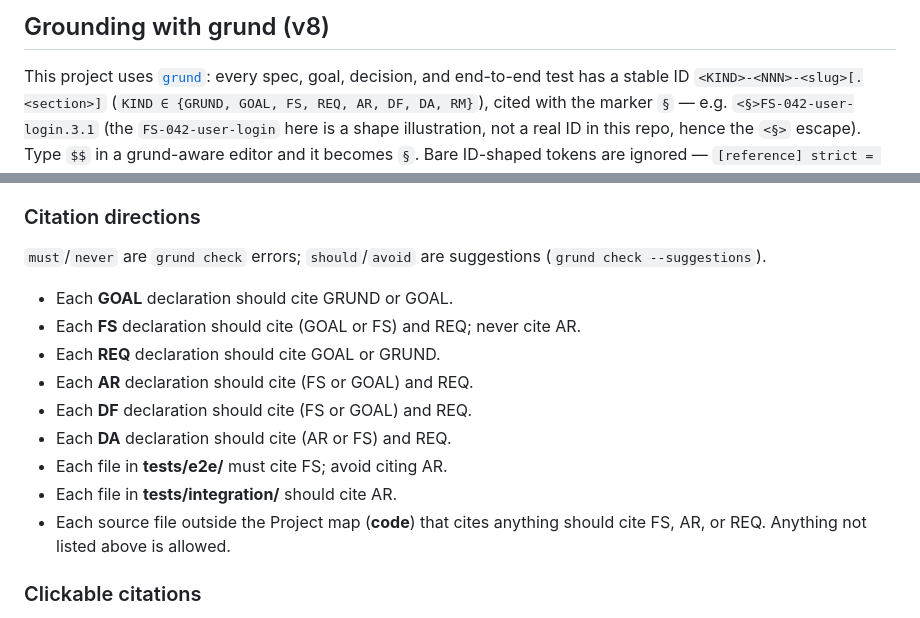
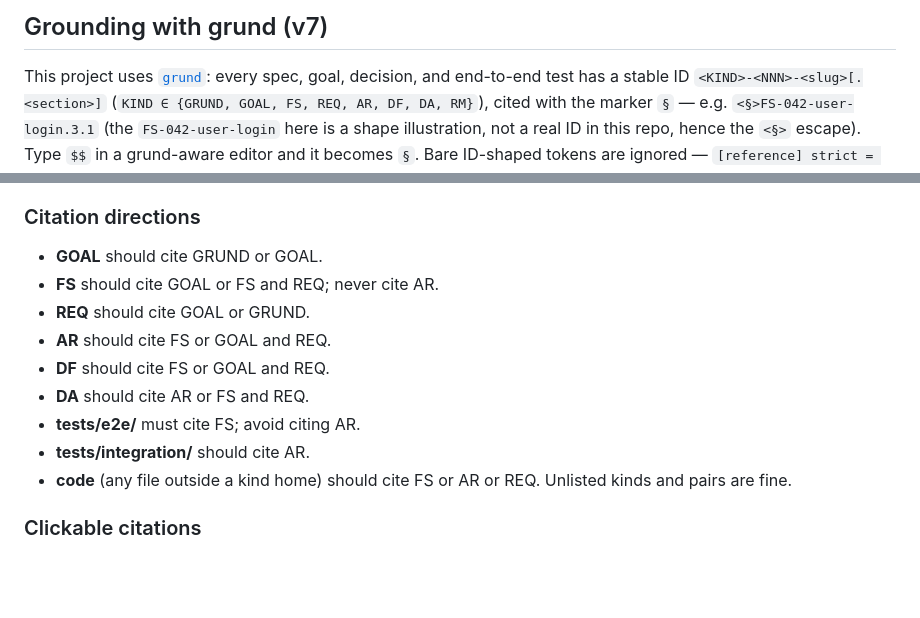
Before and after one commit to vjovanov/ephor, a Markdown page: .claude/CLAUDE.md, 2 parts joined by grey strips. GitHub-like rendering; blank space fills up the shorter version.

Commit message:
chore: keep grund instructions compatible with CI

```diff
--- a/.claude/CLAUDE.md
+++ b/.claude/CLAUDE.md
@@ -1,5 +1,5 @@
 <!-- BEGIN GRUND MANAGED BLOCK -->
-## Grounding with grund (v8)
+## Grounding with grund (v7)
 
 This project uses [`grund`](https://github.com/vjovanov/grund): every spec, goal, decision, and end-to-end test has a stable ID `<KIND>-<NNN>-<slug>[.<section>]` (`KIND ∈ {GRUND, GOAL, FS, REQ, AR, DF, DA, RM}`), cited with the marker `§` — e.g. `<§>FS-042-user-login.3.1` (the `FS-042-user-login` here is a shape illustration, not a real ID in this repo, hence the `<§>` escape). Type `$$` in a grund-aware editor and it becomes `§`. Bare ID-shaped tokens are ignored — `[reference] strict = true` is set in `grund.toml`, so only `§`-prefixed citations are checked.
 
@@ -49,18 +49,16 @@ Declarations are heading lines `# FS-042-user-login: …` in markdown. In a code
 
 ### Citation directions
 
-`must`/`never` are `grund check` errors; `should`/`avoid` are suggestions (`grund check --suggestions`).
-
-- Each **GOAL** declaration should cite GRUND or GOAL.
-- Each **FS** declaration should cite (GOAL or FS) and REQ; never cite AR.
-- Each **REQ** declaration should cite GOAL or GRUND.
-- Each **AR** declaration should cite (FS or GOAL) and REQ.
-- Each **DF** declaration should cite (FS or GOAL) and REQ.
-- Each **DA** declaration should cite (AR or FS) and REQ.
-- Each file in **tests/e2e/** must cite FS; avoid citing AR.
-- Each file in **tests/integration/** should cite AR.
-- Each source file outside the Project map (**code**) that cites anything should cite FS, AR, or REQ.
-Anything not listed above is allowed.
+- **GOAL** should cite GRUND or GOAL.
+- **FS** should cite GOAL or FS and REQ; never cite AR.
+- **REQ** should cite GOAL or GRUND.
+- **AR** should cite FS or GOAL and REQ.
+- **DF** should cite FS or GOAL and REQ.
+- **DA** should cite AR or FS and REQ.
+- **tests/e2e/** must cite FS; avoid citing AR.
+- **tests/integration/** should cite AR.
+- **code** (any file outside a kind home) should cite FS or AR or REQ.
+Unlisted kinds and pairs are fine.
 
 ### Clickable citations
 
```
Also changed, not shown: CLAUDE.md (+11 -13 lines).
